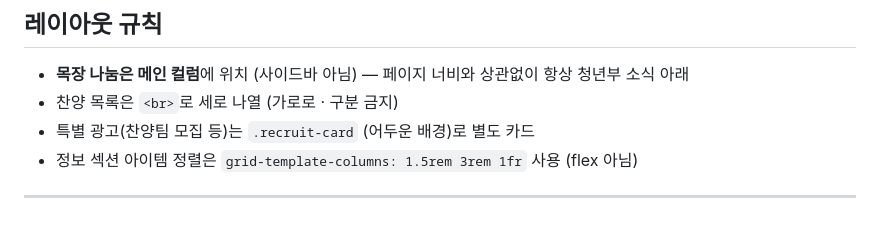
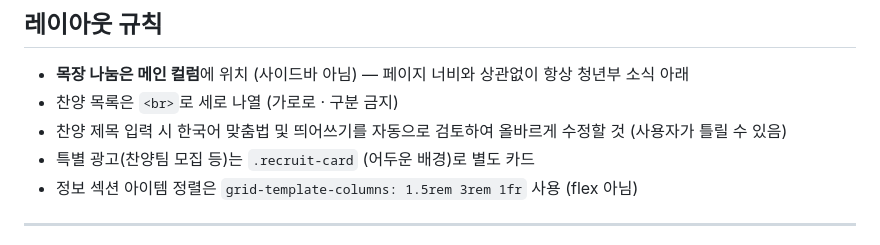
Before and after one commit to jameshojungpark/hebronkmya-bulletin, a Markdown page: CLAUDE.md, the part around the change. Rendered like a GitHub page.

Commit message:
Update CLAUDE.md: auto-correct Korean spacing in song titles
Co-Authored-By: Claude Sonnet 4.6 <noreply@anthropic.com>

```diff
--- a/CLAUDE.md
+++ b/CLAUDE.md
@@ -85,6 +85,7 @@
 ## 레이아웃 규칙
 - **목장 나눔은 메인 컬럼**에 위치 (사이드바 아님) — 페이지 너비와 상관없이 항상 청년부 소식 아래
 - 찬양 목록은 `<br>`로 세로 나열 (가로로 · 구분 금지)
+- 찬양 제목 입력 시 한국어 맞춤법 및 띄어쓰기를 자동으로 검토하여 올바르게 수정할 것 (사용자가 틀릴 수 있음)
 - 특별 광고(찬양팀 모집 등)는 `.recruit-card` (어두운 배경)로 별도 카드
 - 정보 섹션 아이템 정렬은 `grid-template-columns: 1.5rem 3rem 1fr` 사용 (flex 아님)
 
```
